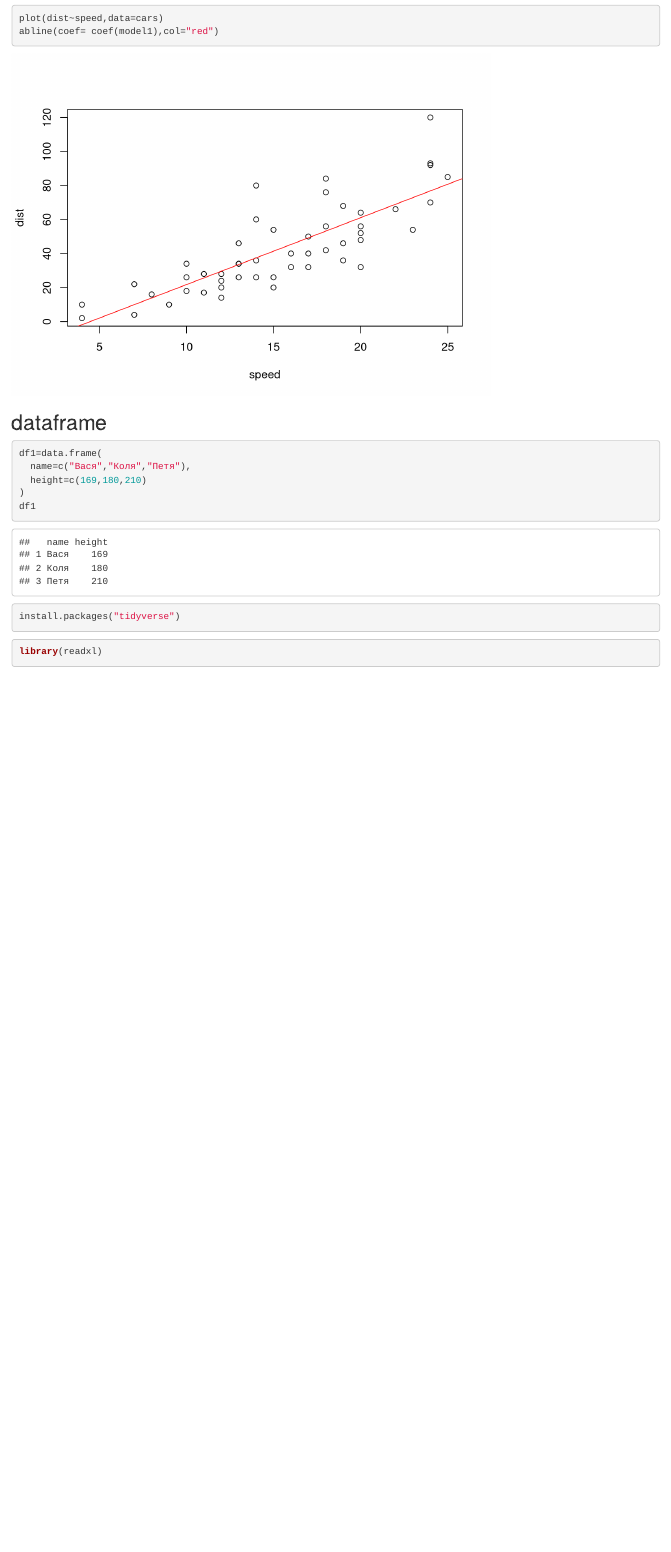
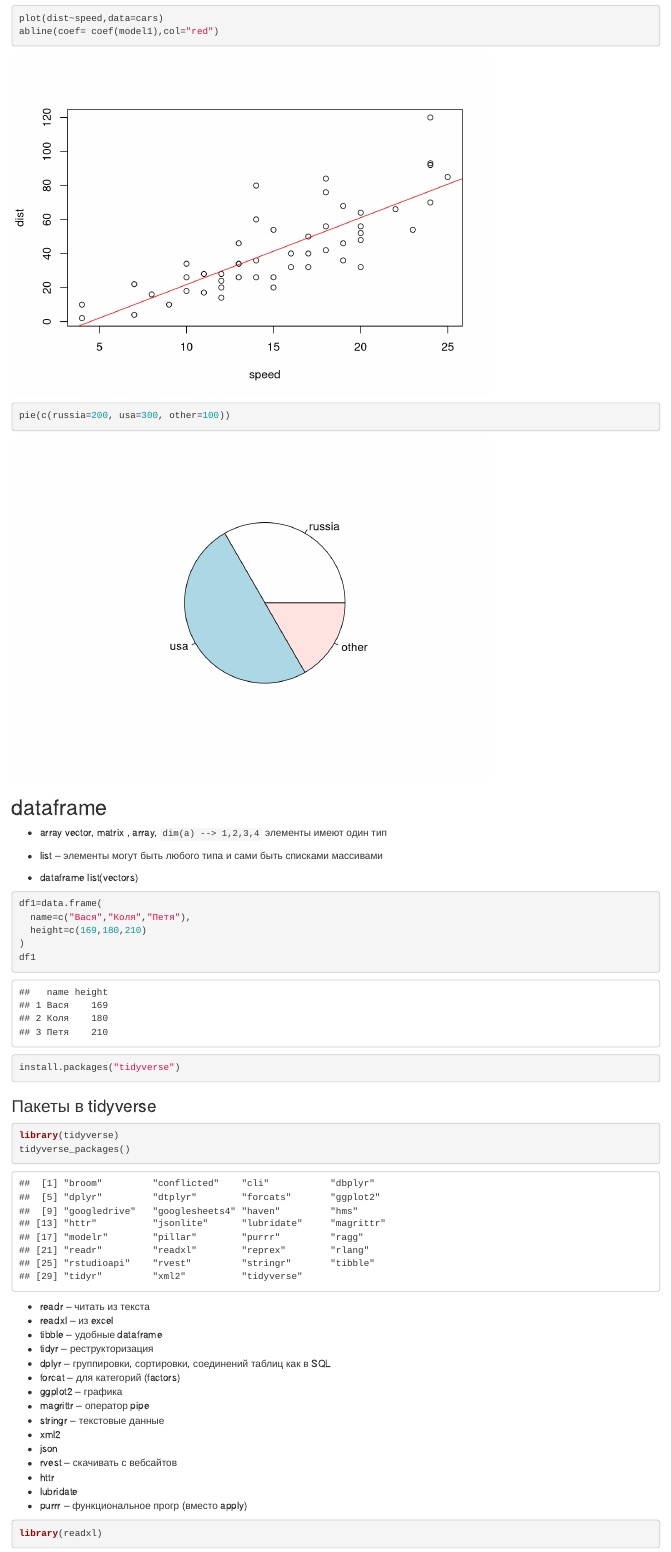
Before and after one commit to koch-econ/bivni_21osen_part1, an R Markdown document (zan4-plot_dataframe_matrix.Rmd): the page in a window 1100 px wide, from 4580 px down. Rendered offline with R 4.5, knitr and Pandoc, with nearby package versions; drawn as R Markdown's standard HTML page in place of the format the file asks for.

Commit message:
tidyverse

````diff
--- a/zan4-plot_dataframe_matrix.Rmd
+++ b/zan4-plot_dataframe_matrix.Rmd
@@ -72,7 +72,19 @@ plot(dist~speed,data=cars)
 abline(coef= coef(model1),col="red")
 ```
 
+```{r pie}
+pie(c(russia=200, usa=300, other=100))
+```
+
+
+
 ## dataframe
+
+* array   vector, matrix , array, `dim(a) --> 1,2,3,4` элементы имеют один тип
+
+* list   -- элементы могут быть любого типа и сами быть списками массивами
+
+* dataframe list(vectors)
 
 ```{r}
 
@@ -84,10 +96,41 @@ df1
 
 ```
 
-```{r}
+
+
+```{r,message=FALSE}
 install.packages("tidyverse")
 
 ```
+
+### Пакеты в tidyverse
+
+```{r,message=FALSE}
+library(tidyverse)
+tidyverse_packages()
+```
+
+
+
+* readr   -- читать из текста
+* readxl  -- из excel
+* tibble  -- удобные dataframe
+* tidyr   -- реструкторизация
+* dplyr   -- группировки, сортировки, соединений таблиц как в SQL
+* forcat  -- для категорий (factors)
+* ggplot2  -- графика
+* magrittr -- оператор pipe
+* stringr  -- текстовые данные
+* xml2
+* json
+* rvest    -- скачивать с вебсайтов
+* httr
+* lubridate
+* purrr -- функциональное прогр
+(вместо apply)
+
+
+
 
 ```{r}
 library(readxl)
````
